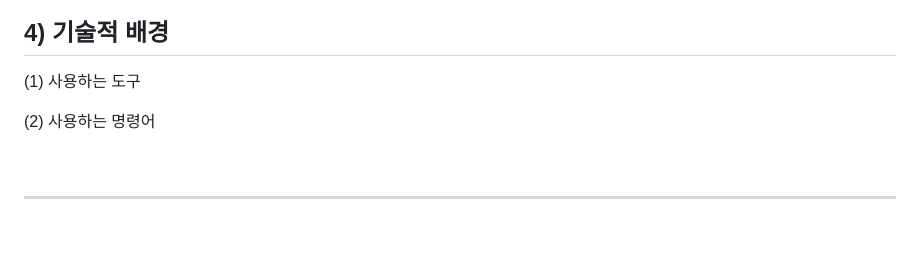
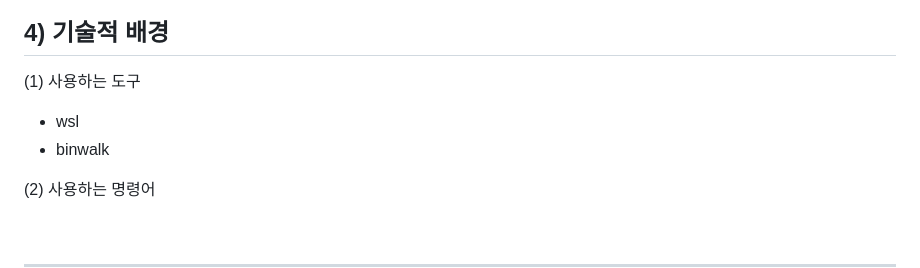
Before and after one commit to fev20/WHS4_DOOM_project, a Markdown page: main/README.md, the part around the change. Drawn GitHub-style; blank space fills up the shorter version.

```diff
--- a/main/README.md
+++ b/main/README.md
@@ -82,6 +82,9 @@
 
 ## 4) 기술적 배경
 (1) 사용하는 도구
+- wsl
+- binwalk
+
 
 (2) 사용하는 명령어
 
```
